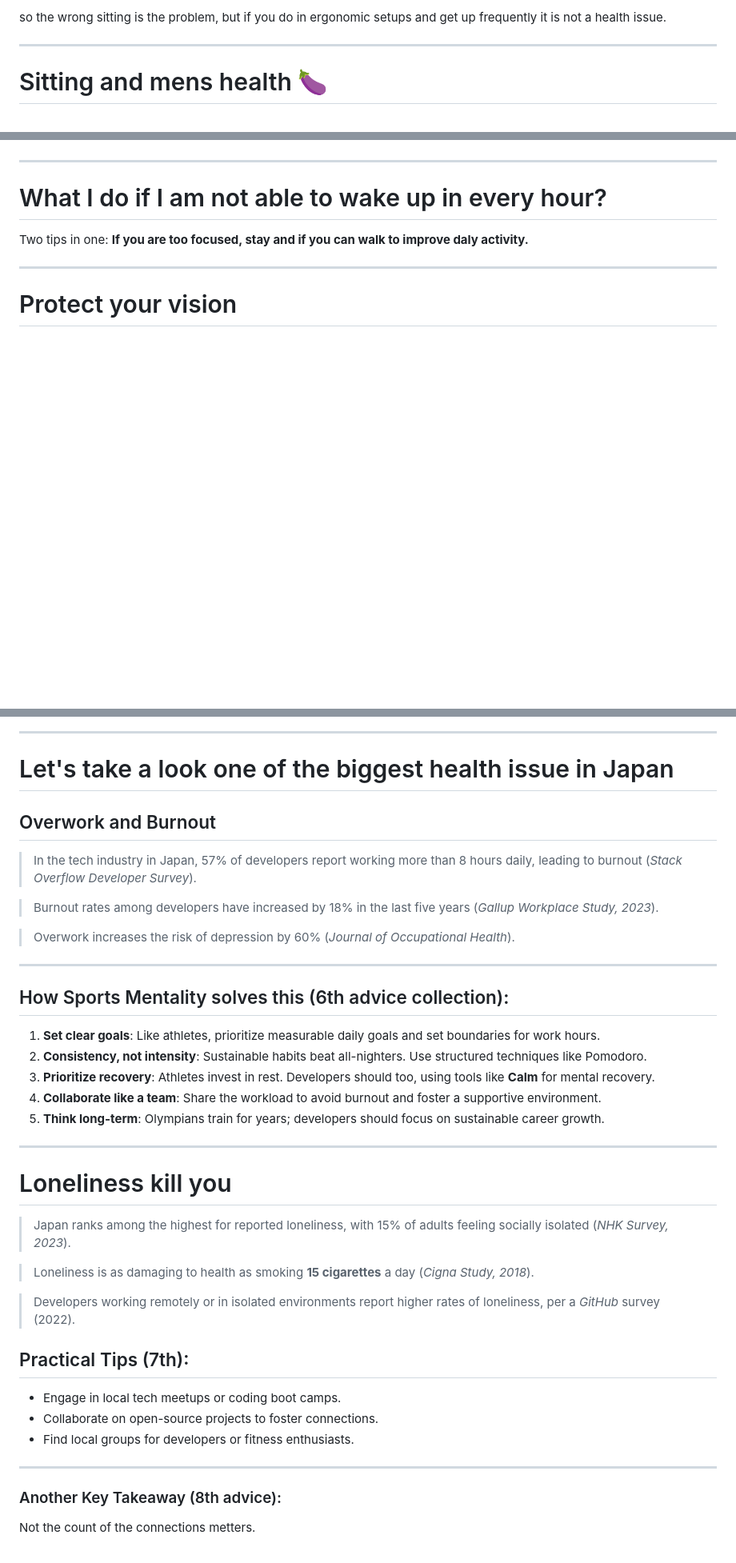
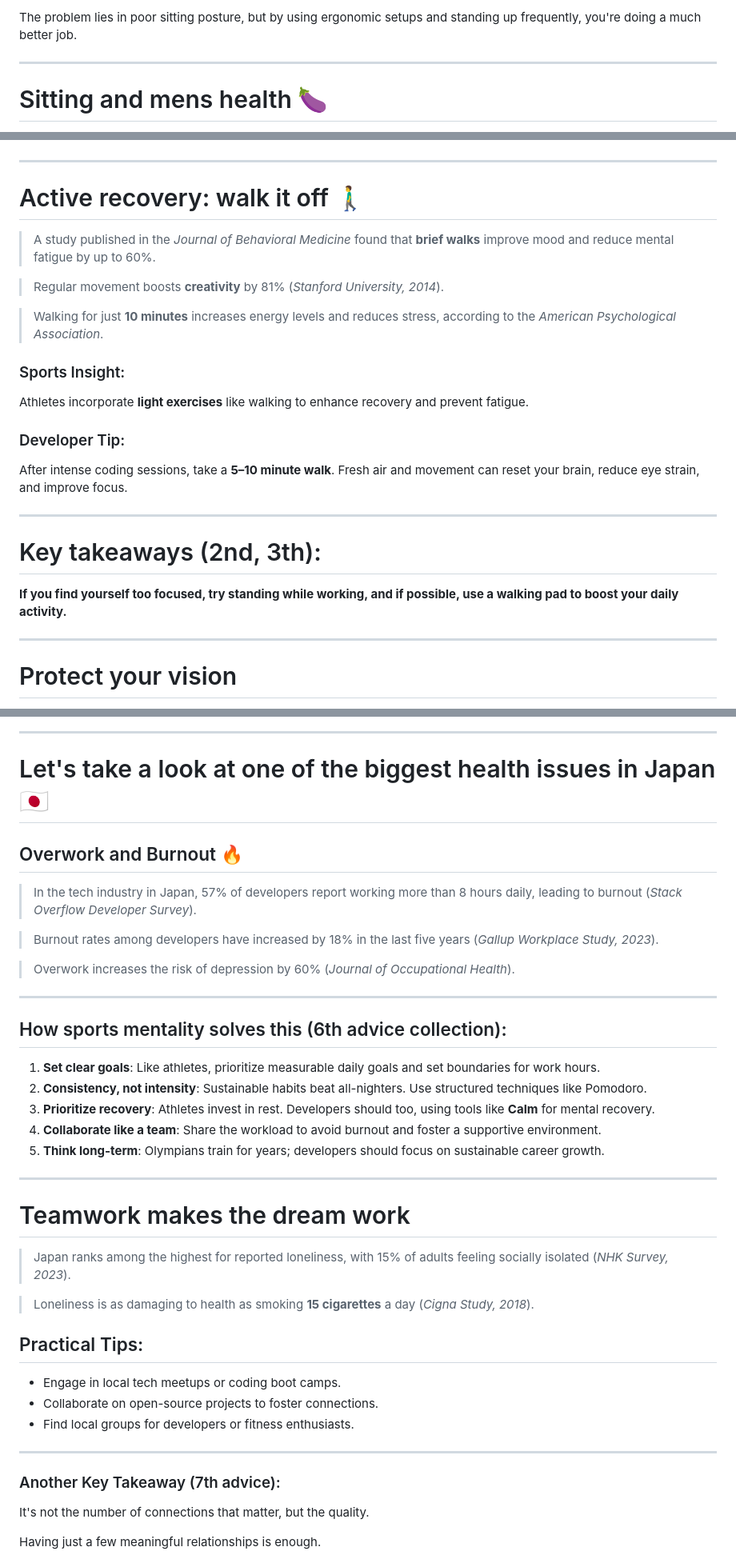
Before and after one commit to tamascsaba/jsconf-2024-presentation, a Markdown page: slides/slides.md, 3 parts joined by grey strips. Shown: that part at 80% size. Rendered like a GitHub page; blank space fills up the shorter version.

Commit message:
feat(project): correct slides and add github action pipeline

```diff
--- a/slides/slides.md
+++ b/slides/slides.md
@@ -148,5 +156,5 @@ I started to talk about tools it is a good place to show you RSPack and Farmfe,
 
-so the wrong sitting is the problem, but if you do in ergonomic setups and get up frequently it is not a health issue.
+The problem lies in poor sitting posture, but by using ergonomic setups and standing up frequently, you're doing a much better job.
 
 <!--
 Sitting itself isn’t harmful—it’s how you sit that makes the difference. Poor posture leads to back and neck pain, affecting 50% of tech workers.
@@ -171,9 +180,31 @@ If you can’t stand up every hour, walk when possible, or integrate movement in
 -->
 
 ---
+# Active recovery: walk it off 🚶‍♂️
 
-# What I do if I am not able to wake up in every hour?
- Two tips in one: **If you are too focused, stay and if you can walk to improve daly activity.**
+> A study published in the *Journal of Behavioral Medicine* found that **brief walks** improve mood and reduce mental fatigue by up to 60%.
+
+> Regular movement boosts **creativity** by 81% (*Stanford University, 2014*).
+
+> Walking for just **10 minutes** increases energy levels and reduces stress, according to the *American Psychological Association*.
+
+### Sports Insight:
+Athletes incorporate **light exercises** like walking to enhance recovery and prevent fatigue.
+
+### Developer Tip:
+After intense coding sessions, take a **5–10 minute walk**. Fresh air and movement can reset your brain, reduce eye strain, and improve focus.
+
+<!--
+Active recovery isn’t just for athletes—developers can benefit too! Athletes use light exercises like walking to recover, and studies show it works. A Journal of Behavioral Medicine study found brief walks improve mood and cut mental fatigue by 60%. Stanford University research shows it boosts creativity by 81%.
+
+After intense coding sessions, take a 5–10 minute walk. It refreshes your brain, reduces eye strain, and recharges your energy. A simple habit, but it makes a huge difference!
+-->
+
+---
+ # Key takeaways (2nd, 3th):
+
+ **If you find yourself too focused, try standing while working,
+ and if possible, use a walking pad to boost your daily activity.**
 
 ---
 
@@ -262,8 +296,8 @@ As you write or modify code, Wallaby instantly highlights which tests pass or fa
 
 ---
 
-# Let's take a look one of the biggest health issue in Japan
-## Overwork and Burnout
+# Let's take a look at one of the biggest health issues in Japan 🇯🇵
+## Overwork and Burnout 🔥
 
 > In the tech industry in Japan, 57% of developers report working more than 8 hours daily, leading to burnout (*Stack Overflow Developer Survey*).
 
@@ -284,7 +318,7 @@ Work as a team: Share the workload and support each other.
 
 ---
 
-## How Sports Mentality solves this (6th advice collection):
+## How sports mentality solves this (6th advice collection):
 1. **Set clear goals**: Like athletes, prioritize measurable daily goals and set boundaries for work hours.
 2. **Consistency, not intensity**: Sustainable habits beat all-nighters. Use structured techniques like Pomodoro.
 3. **Prioritize recovery**: Athletes invest in rest. Developers should too, using tools like **Calm** for mental recovery.
@@ -293,14 +327,12 @@ Work as a team: Share the workload and support each other.
 
 ---
 
-# Loneliness kill you
+# Teamwork makes the dream work
 >  Japan ranks among the highest for reported loneliness, with 15% of adults feeling socially isolated (*NHK Survey, 2023*).
 
 >  Loneliness is as damaging to health as smoking **15 cigarettes** a day (*Cigna Study, 2018*).
 
->  Developers working remotely or in isolated environments report higher rates of loneliness, per a *GitHub* survey (2022).
-
-## Practical Tips (7th):
+## Practical Tips:
   - Engage in local tech meetups or coding boot camps.
   - Collaborate on open-source projects to foster connections.
   - Find local groups for developers or fitness enthusiasts.
@@ -314,8 +346,21 @@ For developers, isolation worsened during remote work. My advice? Engage in meet
 
 ---
 
-### Another Key Takeaway (8th advice):
-Not the count of the connections metters.
+### Another Key Takeaway (7th advice):
+
+It's not the number of connections that matter, but the quality.
+
+Having just a few meaningful relationships is enough.
+
+<!--
+It is not the count of the connections that matters, but the quility.
+It is enought to have few and valuable relations.
+
+
+I highly recommend Robert Waldinger's TED talk—it's one of the best TED talks available.
+In it, he shares insights from the longest-running study on happiness, showing that strong, meaningful relationships are key to living a fulfilling life. His talk offers powerful, research-backed advice on prioritizing connections over career success or material wealth, making it a must-watch for anyone interested in improving their overall well-being and happiness.
+
+ -->
 
 ![bg right:55%](./img/best-ted-talk.jpg)
 
```
Also changed, not shown: other parts of slides/slides.md (+47 -32 lines), slides/img/japan-and-hungary.png, 1 other file.
